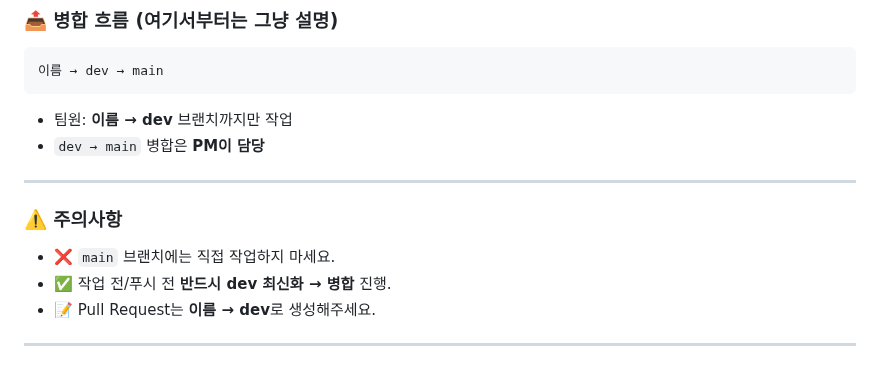
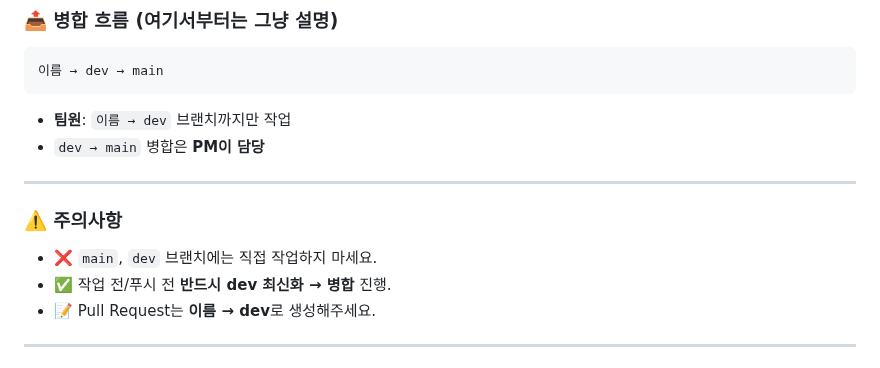
Before and after one commit to seohay-1ae/sidemenu, a Markdown page: README.md, the part around one of its changes. Rendered like a GitHub page.

````diff
--- a/README.md
+++ b/README.md
@@ -161,14 +162,14 @@ git push                  # 내 브랜치에 최종 작업 푸시
 이름 → dev → main
 ```
 
-- 팀원: **이름 → dev** 브랜치까지만 작업
+- **팀원**: `이름 → dev` 브랜치까지만 작업
 - `dev → main` 병합은 **PM이 담당**
 
 ---
 
 ### ⚠️ 주의사항
 
-- ❌ `main` 브랜치에는 직접 작업하지 마세요.
+- ❌ `main`, `dev` 브랜치에는 직접 작업하지 마세요.
 - ✅ 작업 전/푸시 전 **반드시 dev 최신화 → 병합** 진행.
 - 📝 Pull Request는 **이름 → dev**로 생성해주세요.
 
````
Also changed, not shown: other parts of README.md (+2 -1 lines).
